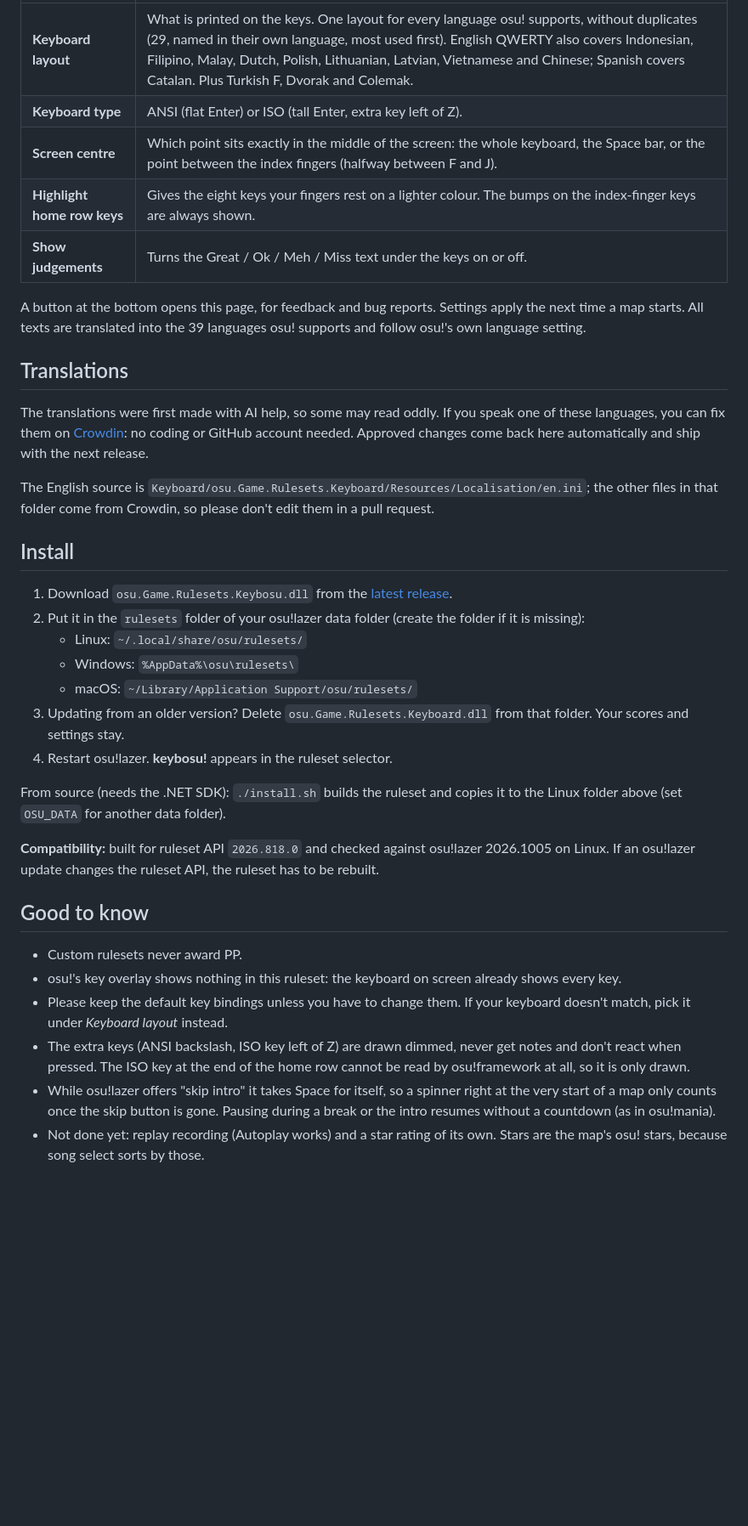
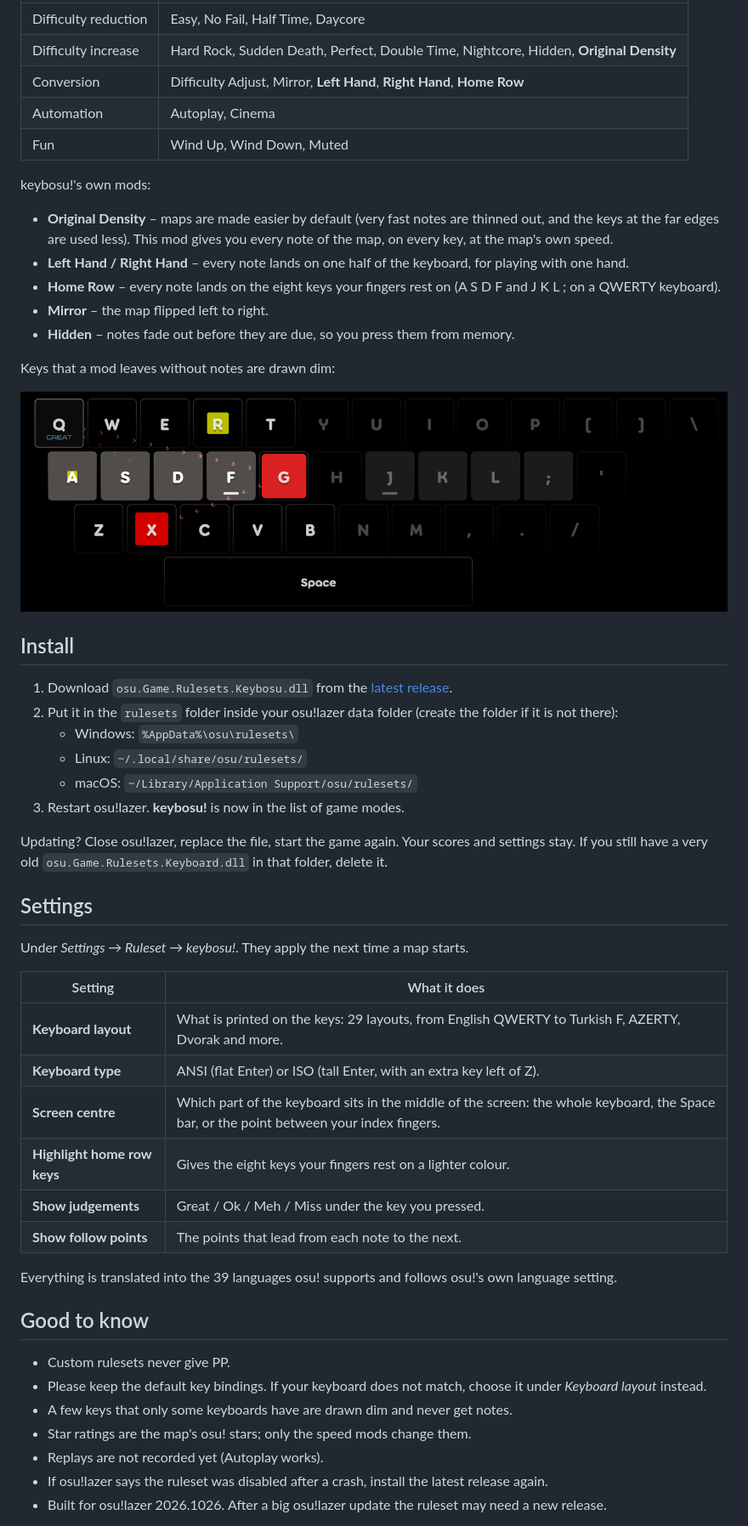
Before and after one commit to egehankara/keybosu, a Markdown page: README.md, the part around one of its changes. Shown at 85% size. Drawn GitHub-style; pictures changed too: docs/images/left-hand.png (added); blank space fills up the shorter version.

```diff
--- a/README.md
+++ b/README.md
@@ -54,46 +30,57 @@ Under *Settings → Ruleset → keybosu!*, in osu!'s current settings style:
 |---|---|
-| **Keyboard layout** | What is printed on the keys. One layout for every language osu! supports, without duplicates (29, named in their own language, most used first). English QWERTY also covers Indonesian, Filipino, Malay, Dutch, Polish, Lithuanian, Latvian, Vietnamese and Chinese; Spanish covers Catalan. Plus Turkish F, Dvorak and Colemak. |
-| **Keyboard type** | ANSI (flat Enter) or ISO (tall Enter, extra key left of Z). |
-| **Screen centre** | Which point sits exactly in the middle of the screen: the whole keyboard, the Space bar, or the point between the index fingers (halfway between F and J). |
-| **Highlight home row keys** | Gives the eight keys your fingers rest on a lighter colour. The bumps on the index-finger keys are always shown. |
-| **Show judgements** | Turns the Great / Ok / Meh / Miss text under the keys on or off. |
+| Difficulty reduction | Easy, No Fail, Half Time, Daycore |
+| Difficulty increase | Hard Rock, Sudden Death, Perfect, Double Time, Nightcore, Hidden, **Original Density** |
+| Conversion | Difficulty Adjust, Mirror, **Left Hand**, **Right Hand**, **Home Row** |
+| Automation | Autoplay, Cinema |
+| Fun | Wind Up, Wind Down, Muted |
 
-A button at the bottom opens this page, for feedback and bug reports. Settings apply the next time a map starts. All texts are translated into the 39 languages osu! supports and follow
-osu!'s own language setting.
+keybosu!'s own mods:
 
-## Translations
+- **Original Density** – maps are made easier by default (very fast notes are thinned out, and the keys at the far
+  edges are used less). This mod gives you every note of the map, on every key, at the map's own speed.
+- **Left Hand / Right Hand** – every note lands on one half of the keyboard, for playing with one hand.
+- **Home Row** – every note lands on the eight keys your fingers rest on (A S D F and J K L ; on a QWERTY keyboard).
+- **Mirror** – the map flipped left to right.
+- **Hidden** – notes fade out before they are due, so you press them from memory.
 
-The translations were first made with AI help, so some may read oddly. If you speak one of these languages, you can
-fix them on [Crowdin](https://crowdin.com/project/keybosu): no coding or GitHub account needed. Approved changes come back here automatically
-and ship with the next release.
+Keys that a mod leaves without notes are drawn dim:
 
-The English source is `Keyboard/osu.Game.Rulesets.Keyboard/Resources/Localisation/en.ini`; the other files in that
-folder come from Crowdin, so please don't edit them in a pull request.
+![The Left Hand mod: notes only on the left half of the keyboard, the right half dimmed](docs/images/left-hand.png)
 
 ## Install
 
 1. Download `osu.Game.Rulesets.Keybosu.dll` from the [latest release](../../releases/latest).
-2. Put it in the `rulesets` folder of your osu!lazer data folder (create the folder if it is missing):
+2. Put it in the `rulesets` folder inside your osu!lazer data folder (create the folder if it is not there):
+   - Windows: `%AppData%\osu\rulesets\`
    - Linux: `~/.local/share/osu/rulesets/`
-   - Windows: `%AppData%\osu\rulesets\`
    - macOS: `~/Library/Application Support/osu/rulesets/`
-3. Updating from an older version? Delete `osu.Game.Rulesets.Keyboard.dll` from that folder. Your scores and settings stay.
-4. Restart osu!lazer. **keybosu!** appears in the ruleset selector.
+3. Restart osu!lazer. **keybosu!** is now in the list of game modes.
 
-From source (needs the .NET SDK): `./install.sh` builds the ruleset and copies it to the Linux folder above
-(set `OSU_DATA` for another data folder).
+Updating? Close osu!lazer, replace the file, start the game again. Your scores and settings stay.
+If you still have a very old `osu.Game.Rulesets.Keyboard.dll` in that folder, delete it.
 
-**Compatibility:** built for ruleset API `2026.818.0` and checked against osu!lazer 2026.1005 on Linux. If an osu!lazer
-update changes the ruleset API, the ruleset has to be rebuilt.
+## Settings
+
+Under *Settings → Ruleset → keybosu!*. They apply the next time a map starts.
+
+| Setting | What it does |
+|---|---|
+| **Keyboard layout** | What is printed on the keys: 29 layouts, from English QWERTY to Turkish F, AZERTY, Dvorak and more. |
+| **Keyboard type** | ANSI (flat Enter) or ISO (tall Enter, with an extra key left of Z). |
+| **Screen centre** | Which part of the keyboard sits in the middle of the screen: the whole keyboard, the Space bar, or the point between your index fingers. |
+| **Highlight home row keys** | Gives the eight keys your fingers rest on a lighter colour. |
+| **Show judgements** | Great / Ok / Meh / Miss under the key you pressed. |
+| **Show follow points** | The points that lead from each note to the next. |
+
+Everything is translated into the 39 languages osu! supports and follows osu!'s own language setting.
 
 ## Good to know
 
-- Custom rulesets never award PP.
-- osu!'s key overlay shows nothing in this ruleset: the keyboard on screen already shows every key.
-- Please keep the default key bindings unless you have to change them. If your keyboard doesn't match, pick it under *Keyboard layout* instead.
-- The extra keys (ANSI backslash, ISO key left of Z) are drawn dimmed, never get notes and don't react when pressed. The ISO key at the end of
-  the home row cannot be read by osu!framework at all, so it is only drawn.
-- While osu!lazer offers "skip intro" it takes Space for itself, so a spinner right at the very start of a map only
-  counts once the skip button is gone. Pausing during a break or the intro resumes without a countdown (as in osu!mania).
-- Not done yet: replay recording (Autoplay works) and a star rating of its own. Stars are the map's osu! stars, because song select sorts by those.
+- Custom rulesets never give PP.
+- Please keep the default key bindings. If your keyboard does not match, choose it under *Keyboard layout* instead.
+- A few keys that only some keyboards have are drawn dim and never get notes.
+- Star ratings are the map's osu! stars; only the speed mods change them.
+- Replays are not recorded yet (Autoplay works).
+- If osu!lazer says the ruleset was disabled after a crash, install the latest release again.
+- Built for osu!lazer 2026.1026. After a big osu!lazer update the ruleset may need a new release.
 
```
Also changed, not shown: other parts of README.md (+68 -55 lines), docs/images/gameplay.png.
